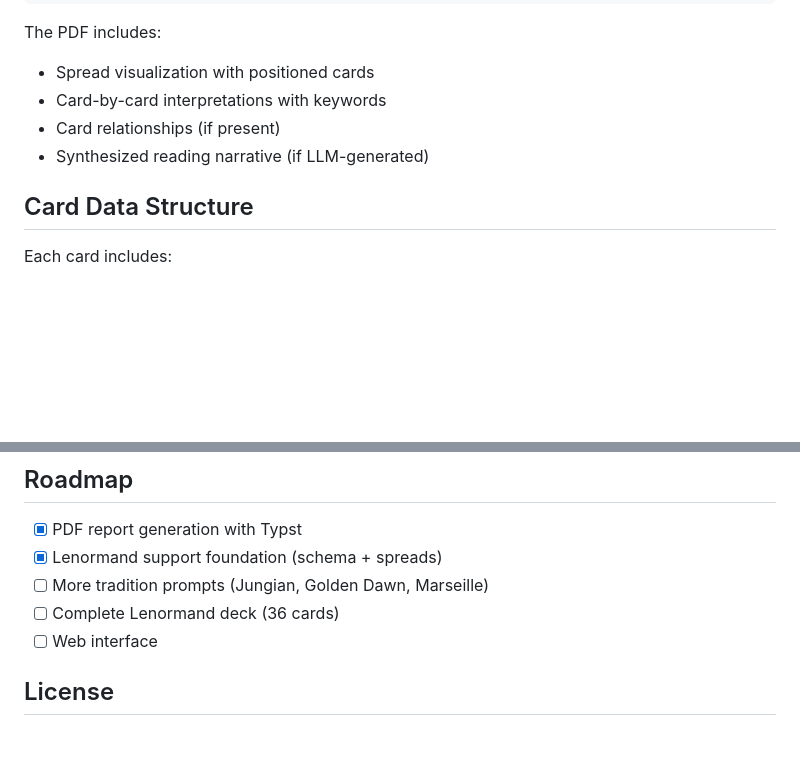
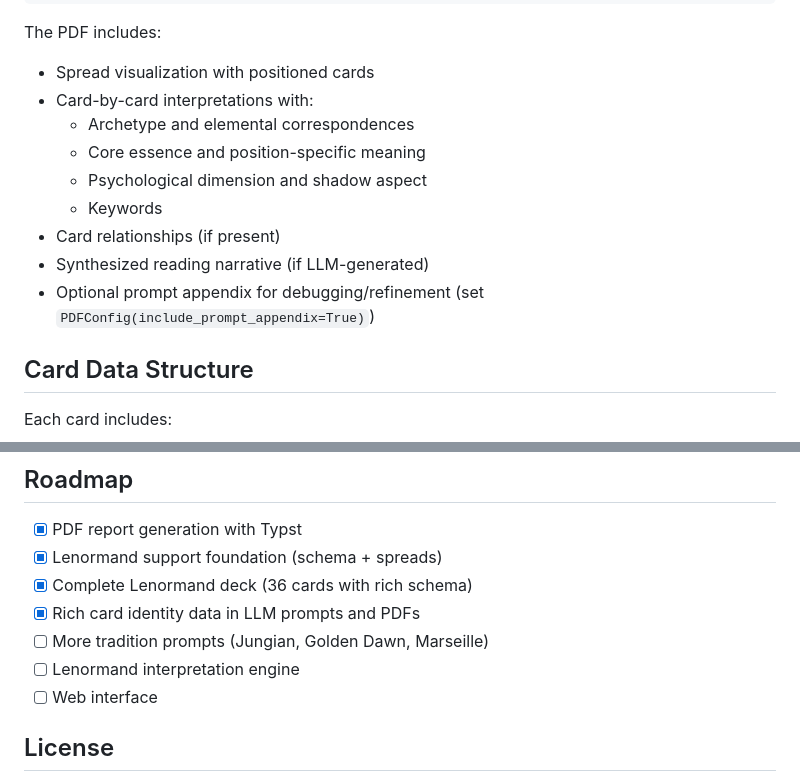
Before and after one commit to katelouie/arcanite, a Markdown page: README.md, 2 parts joined by grey strips. Rendered like a GitHub page; blank space fills up the shorter version.

```diff
--- a/README.md
+++ b/README.md
@@ -198,9 +198,14 @@ render_reading_to_pdf(
 The PDF includes:
 
 - Spread visualization with positioned cards
-- Card-by-card interpretations with keywords
+- Card-by-card interpretations with:
+  - Archetype and elemental correspondences
+  - Core essence and position-specific meaning
+  - Psychological dimension and shadow aspect
+  - Keywords
 - Card relationships (if present)
 - Synthesized reading narrative (if LLM-generated)
+- Optional prompt appendix for debugging/refinement (set `PDFConfig(include_prompt_appendix=True)`)
 
 ## Card Data Structure
 
@@ -217,8 +222,10 @@ Each card includes:
 
 - [x] PDF report generation with Typst
 - [x] Lenormand support foundation (schema + spreads)
+- [x] Complete Lenormand deck (36 cards with rich schema)
+- [x] Rich card identity data in LLM prompts and PDFs
 - [ ] More tradition prompts (Jungian, Golden Dawn, Marseille)
-- [ ] Complete Lenormand deck (36 cards)
+- [ ] Lenormand interpretation engine
 - [ ] Web interface
 
 ## License
```
